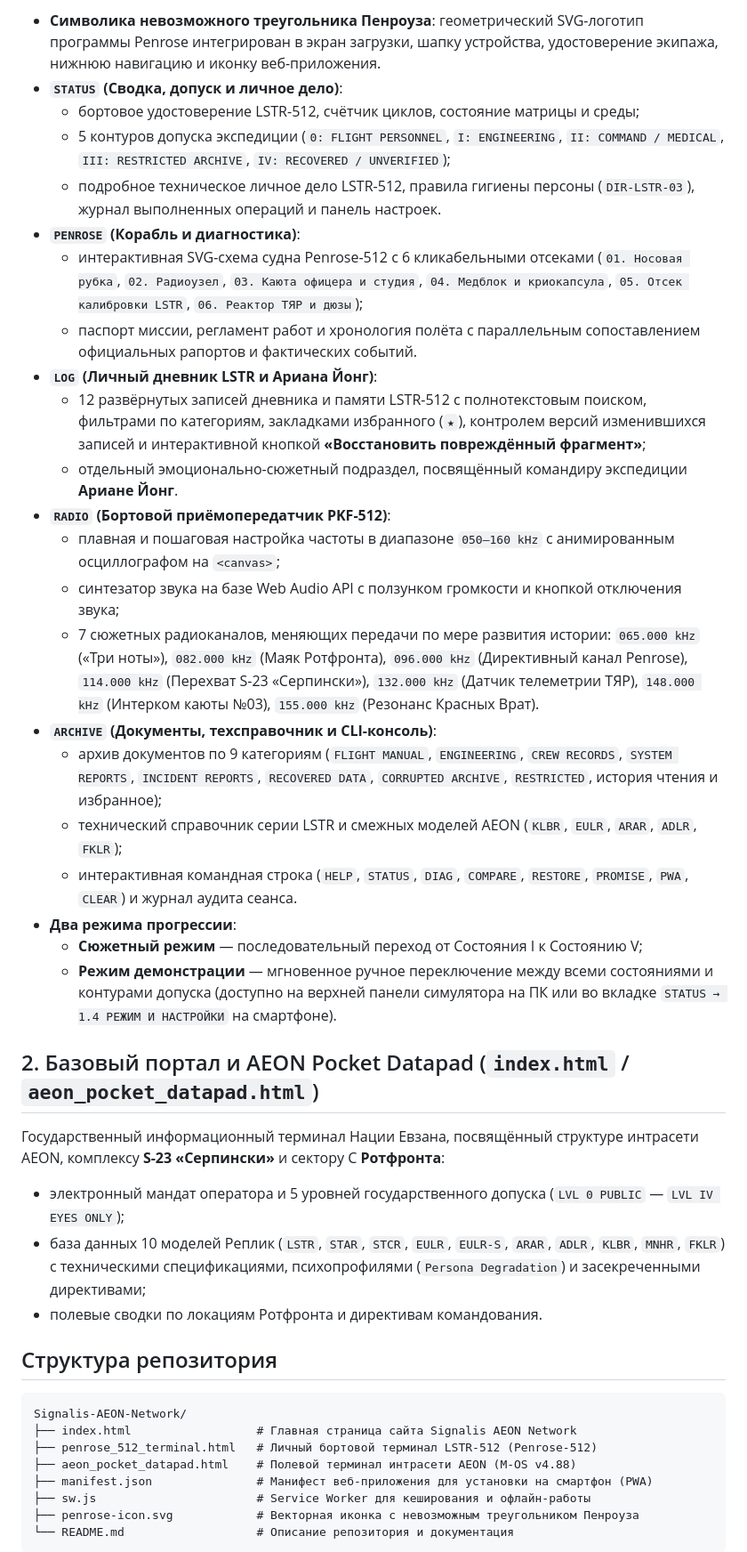
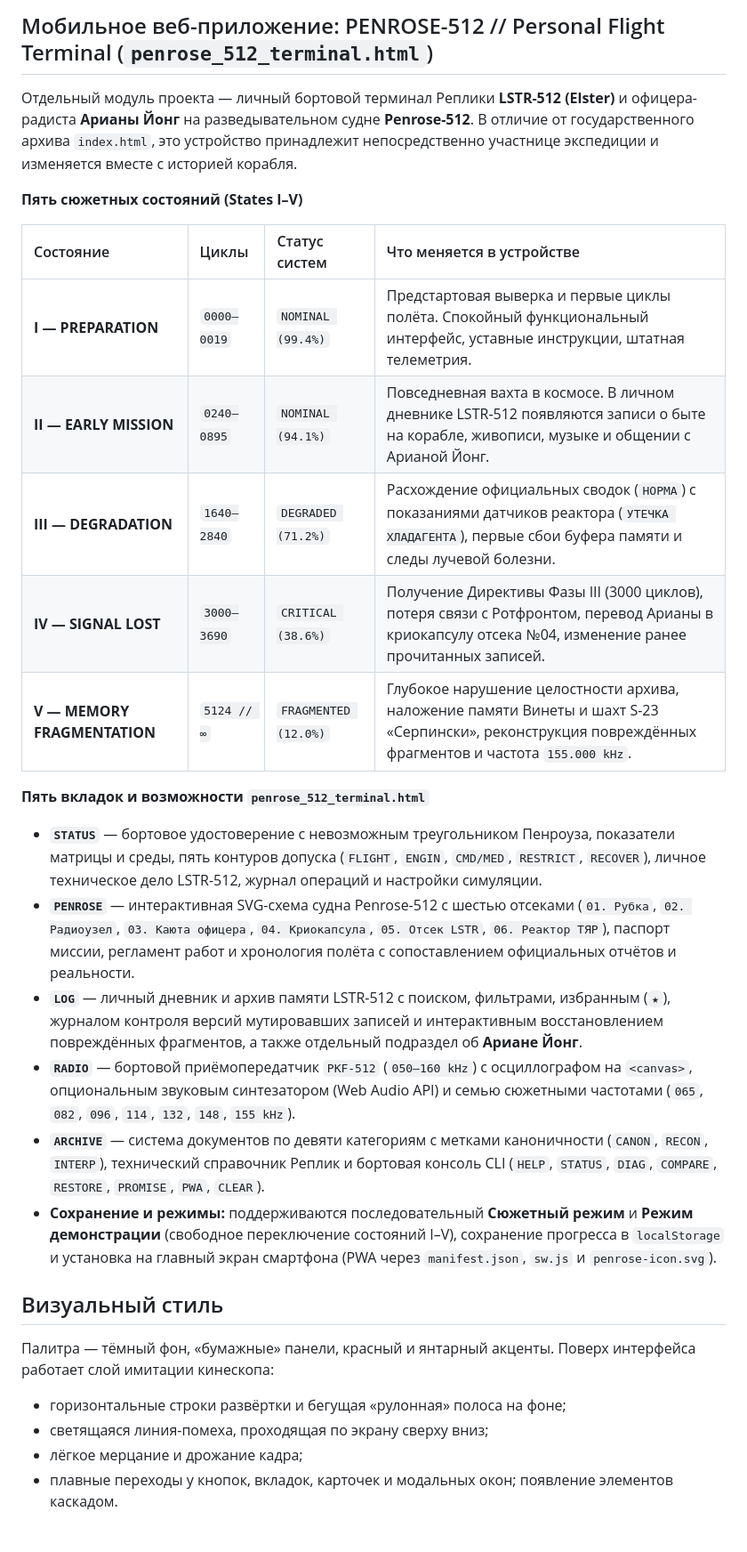
Before and after one commit to shiowhynasvaiblowa/Signalis-AEON-Network, a Markdown page: README.md, the part around one of its changes. Shown at 89% size. Drawn GitHub-style.

````diff
--- a/README.md
+++ b/README.md
@@ -36,42 +48,33 @@
 
-* **Символика невозможного треугольника Пенроуза**: геометрический SVG-логотип программы Penrose интегрирован в экран загрузки, шапку устройства, удостоверение экипажа, нижнюю навигацию и иконку веб-приложения.
-* **`STATUS` (Сводка, допуск и личное дело)**:
-  * бортовое удостоверение LSTR-512, счётчик циклов, состояние матрицы и среды;
-  * 5 контуров допуска экспедиции (`0: FLIGHT PERSONNEL`, `I: ENGINEERING`, `II: COMMAND / MEDICAL`, `III: RESTRICTED ARCHIVE`, `IV: RECOVERED / UNVERIFIED`);
-  * подробное техническое личное дело LSTR-512, правила гигиены персоны (`DIR-LSTR-03`), журнал выполненных операций и панель настроек.
-* **`PENROSE` (Корабль и диагностика)**:
-  * интерактивная SVG-схема судна Penrose-512 с 6 кликабельными отсеками (`01. Носовая рубка`, `02. Радиоузел`, `03. Каюта офицера и студия`, `04. Медблок и криокапсула`, `05. Отсек калибровки LSTR`, `06. Реактор ТЯР и дюзы`);
-  * паспорт миссии, регламент работ и хронология полёта с параллельным сопоставлением официальных рапортов и фактических событий.
-* **`LOG` (Личный дневник LSTR и Ариана Йонг)**:
-  * 12 развёрнутых записей дневника и памяти LSTR-512 с полнотекстовым поиском, фильтрами по категориям, закладками избранного (`★`), контролем версий изменившихся записей и интерактивной кнопкой **«Восстановить повреждённый фрагмент»**;
-  * отдельный эмоционально-сюжетный подраздел, посвящённый командиру экспедиции **Ариане Йонг**.
-* **`RADIO` (Бортовой приёмопередатчик PKF-512)**:
-  * плавная и пошаговая настройка частоты в диапазоне `050–160 kHz` с анимированным осциллографом на `<canvas>`;
-  * синтезатор звука на базе Web Audio API с ползунком громкости и кнопкой отключения звука;
-  * 7 сюжетных радиоканалов, меняющих передачи по мере развития истории: `065.000 kHz` («Три ноты»), `082.000 kHz` (Маяк Ротфронта), `096.000 kHz` (Директивный канал Penrose), `114.000 kHz` (Перехват S-23 «Серпински»), `132.000 kHz` (Датчик телеметрии ТЯР), `148.000 kHz` (Интерком каюты №03), `155.000 kHz` (Резонанс Красных Врат).
-* **`ARCHIVE` (Документы, техсправочник и CLI-консоль)**:
-  * архив документов по 9 категориям (`FLIGHT MANUAL`, `ENGINEERING`, `CREW RECORDS`, `SYSTEM REPORTS`, `INCIDENT REPORTS`, `RECOVERED DATA`, `CORRUPTED ARCHIVE`, `RESTRICTED`, история чтения и избранное);
-  * технический справочник серии LSTR и смежных моделей AEON (`KLBR`, `EULR`, `ARAR`, `ADLR`, `FKLR`);
-  * интерактивная командная строка (`HELP`, `STATUS`, `DIAG`, `COMPARE`, `RESTORE`, `PROMISE`, `PWA`, `CLEAR`) и журнал аудита сеанса.
-* **Два режима прогрессии**:
-  * **Сюжетный режим** — последовательный переход от Состояния I к Состоянию V;
-  * **Режим демонстрации** — мгновенное ручное переключение между всеми состояниями и контурами допуска (доступно на верхней панели симулятора на ПК или во вкладке `STATUS → 1.4 РЕЖИМ И НАСТРОЙКИ` на смартфоне).
+## Мобильное веб-приложение: PENROSE-512 // Personal Flight Terminal (`penrose_512_terminal.html`)
 
-## 2. Базовый портал и AEON Pocket Datapad (`index.html` / `aeon_pocket_datapad.html`)
+Отдельный модуль проекта — личный бортовой терминал Реплики **LSTR-512 (Elster)** и офицера-радиста **Арианы Йонг** на разведывательном судне **Penrose-512**. В отличие от государственного архива `index.html`, это устройство принадлежит непосредственно участнице экспедиции и изменяется вместе с историей корабля.
 
-Государственный информационный терминал Нации Евзана, посвящённый структуре интрасети AEON, комплексу **S-23 «Серпински»** и сектору C **Ротфронта**:
-* электронный мандат оператора и 5 уровней государственного допуска (`LVL 0 PUBLIC` — `LVL IV EYES ONLY`);
-* база данных 10 моделей Реплик (`LSTR`, `STAR`, `STCR`, `EULR`, `EULR-S`, `ARAR`, `ADLR`, `KLBR`, `MNHR`, `FKLR`) с техническими спецификациями, психопрофилями (`Persona Degradation`) и засекреченными директивами;
-* полевые сводки по локациям Ротфронта и директивам командования.
+**Пять сюжетных состояний (States I–V)**
 
-## Структура репозитория
+| Состояние | Циклы | Статус систем | Что меняется в устройстве |
+| :---- | :---- | :---- | :---- |
+| **I — PREPARATION** | `0000–0019` | `NOMINAL (99.4%)` | Предстартовая выверка и первые циклы полёта. Спокойный функциональный интерфейс, уставные инструкции, штатная телеметрия. |
+| **II — EARLY MISSION** | `0240–0895` | `NOMINAL (94.1%)` | Повседневная вахта в космосе. В личном дневнике LSTR-512 появляются записи о быте на корабле, живописи, музыке и общении с Арианой Йонг. |
+| **III — DEGRADATION** | `1640–2840` | `DEGRADED (71.2%)` | Расхождение официальных сводок (`НОРМА`) с показаниями датчиков реактора (`УТЕЧКА ХЛАДАГЕНТА`), первые сбои буфера памяти и следы лучевой болезни. |
+| **IV — SIGNAL LOST** | `3000–3690` | `CRITICAL (38.6%)` | Получение Директивы Фазы III (3000 циклов), потеря связи с Ротфронтом, перевод Арианы в криокапсулу отсека №04, изменение ранее прочитанных записей. |
+| **V — MEMORY FRAGMENTATION** | `5124 // ∞` | `FRAGMENTED (12.0%)` | Глубокое нарушение целостности архива, наложение памяти Винеты и шахт S-23 «Серпински», реконструкция повреждённых фрагментов и частота `155.000 kHz`. |
 
-```text
-Signalis-AEON-Network/
-├── index.html                  # Главная страница сайта Signalis AEON Network
-├── penrose_512_terminal.html   # Личный бортовой терминал LSTR-512 (Penrose-512)
-├── aeon_pocket_datapad.html    # Полевой терминал интрасети AEON (M-OS v4.88)
-├── manifest.json               # Манифест веб-приложения для установки на смартфон (PWA)
-├── sw.js                       # Service Worker для кеширования и офлайн-работы
-├── penrose-icon.svg            # Векторная иконка с невозможным треугольником Пенроуза
-└── README.md                   # Описание репозитория и документация
+**Пять вкладок и возможности `penrose_512_terminal.html`**
+
+- **`STATUS`** — бортовое удостоверение с невозможным треугольником Пенроуза, показатели матрицы и среды, пять контуров допуска (`FLIGHT`, `ENGIN`, `CMD/MED`, `RESTRICT`, `RECOVER`), личное техническое дело LSTR-512, журнал операций и настройки симуляции.
+- **`PENROSE`** — интерактивная SVG-схема судна Penrose-512 с шестью отсеками (`01. Рубка`, `02. Радиоузел`, `03. Каюта офицера`, `04. Криокапсула`, `05. Отсек LSTR`, `06. Реактор ТЯР`), паспорт миссии, регламент работ и хронология полёта с сопоставлением официальных отчётов и реальности.
+- **`LOG`** — личный дневник и архив памяти LSTR-512 с поиском, фильтрами, избранным (`★`), журналом контроля версий мутировавших записей и интерактивным восстановлением повреждённых фрагментов, а также отдельный подраздел об **Ариане Йонг**.
+- **`RADIO`** — бортовой приёмопередатчик `PKF-512` (`050–160 kHz`) с осциллографом на `<canvas>`, опциональным звуковым синтезатором (Web Audio API) и семью сюжетными частотами (`065`, `082`, `096`, `114`, `132`, `148`, `155 kHz`).
+- **`ARCHIVE`** — система документов по девяти категориям с метками каноничности (`CANON`, `RECON`, `INTERP`), технический справочник Реплик и бортовая консоль CLI (`HELP`, `STATUS`, `DIAG`, `COMPARE`, `RESTORE`, `PROMISE`, `PWA`, `CLEAR`).
+- **Сохранение и режимы:** поддерживаются последовательный **Сюжетный режим** и **Режим демонстрации** (свободное переключение состояний I–V), сохранение прогресса в `localStorage` и установка на главный экран смартфона (PWA через `manifest.json`, `sw.js` и `penrose-icon.svg`).
+
+## Визуальный стиль
+
+Палитра — тёмный фон, «бумажные» панели, красный и янтарный акценты. Поверх интерфейса работает слой имитации кинескопа:
+
+- горизонтальные строки развёртки и бегущая «рулонная» полоса на фоне;
+- светящаяся линия-помеха, проходящая по экрану сверху вниз;
+- лёгкое мерцание и дрожание кадра;
+- плавные переходы у кнопок, вкладок, карточек и модальных окон; появление элементов каскадом.
+
````
Also changed, not shown: other parts of README.md (+93 -31 lines).
